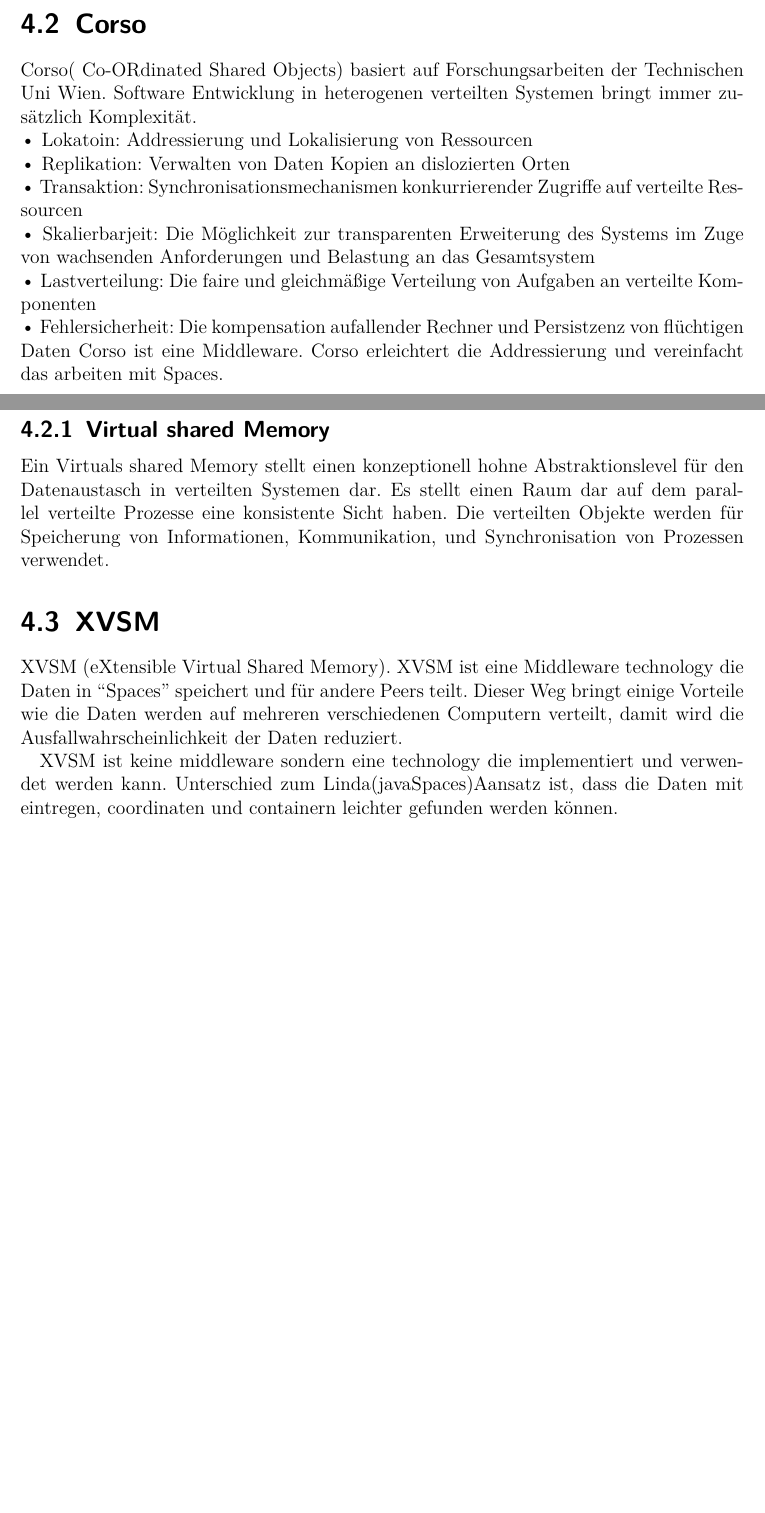
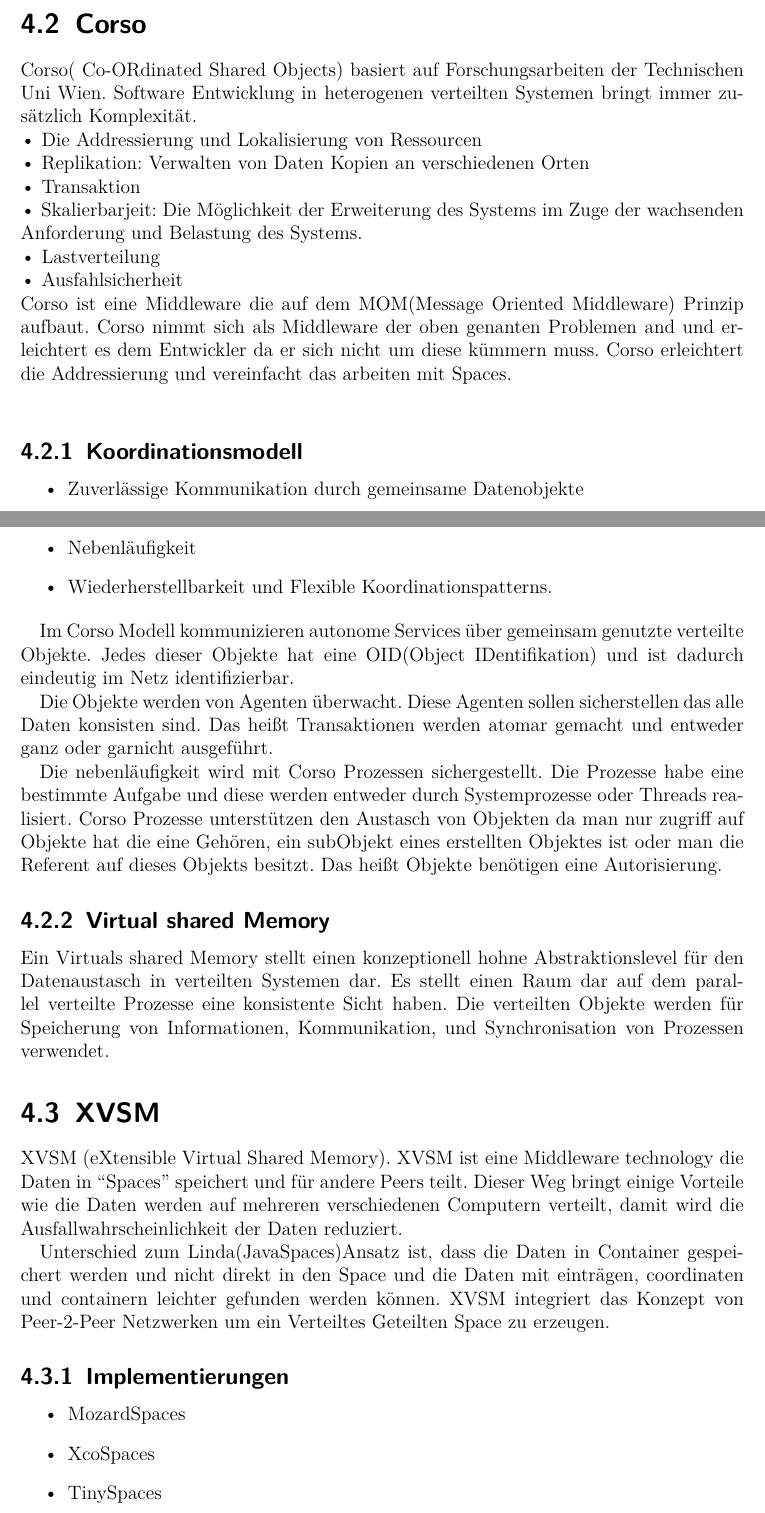
Before and after one commit to traxl/sbcAusarbeitung, a LaTeX document (SBC_Ausarbeitung_Dimitrijevic_Traxler.tex): two parts of pages 11 and 12 of 14 before the commit and two parts of pages 11 and 12 of 15 after it, joined at a grey line, cut so that both start at the same text, the shorter picture padded with empty space. Compiled offline with pdfLaTeX.

Commit message:
Changed some of my parts

```diff
--- a/SBC_Ausarbeitung_Dimitrijevic_Traxler.tex
+++ b/SBC_Ausarbeitung_Dimitrijevic_Traxler.tex
@@ -243,21 +267,48 @@
 		\section{Corso}
 			Corso( Co-ORdinated Shared Objects) basiert auf Forschungsarbeiten der Technischen Uni Wien.
 			Software Entwicklung in heterogenen verteilten Systemen bringt immer zusätzlich Komplexität.\\
-			•	Lokatoin: Addressierung und Lokalisierung von Ressourcen\\
-			•	Replikation: Verwalten von Daten Kopien an dislozierten Orten\\
-			•	Transaktion: Synchronisationsmechanismen konkurrierender Zugriffe auf verteilte Ressourcen\\
-			•	Skalierbarjeit: Die Möglichkeit zur transparenten Erweiterung des Systems im Zuge von wachsenden Anforderungen und Belastung an das Gesamtsystem\\
-			•	Lastverteilung: Die faire und gleichmäßige Verteilung von Aufgaben an verteilte Komponenten\\
-			•	Fehlersicherheit:  Die kompensation aufallender Rechner und Persistzenz von flüchtigen Daten
-			Corso ist eine Middleware. Corso erleichtert die Addressierung und vereinfacht das arbeiten mit Spaces.\\
+			•	Die Addressierung und Lokalisierung von Ressourcen\\
+			•	Replikation: Verwalten von Daten Kopien an verschiedenen Orten\\
+			•	Transaktion\\
+			•	Skalierbarjeit: Die Möglichkeit der Erweiterung des Systems im Zuge der wachsenden Anforderung und Belastung des Systems.\\
+			•	Lastverteilung\\
+			•	Ausfahlsicherheit\\
+			Corso ist eine Middleware die auf dem MOM(Message Oriented Middleware) Prinzip aufbaut. Corso nimmt sich als Middleware der oben genanten Problemen and und erleichtert es dem Entwickler da er sich nicht um diese kümmern muss. Corso erleichtert die Addressierung und vereinfacht das arbeiten mit Spaces.\\
+
+			\subsection{Koordinationsmodell}
+
+			\begin{itemize}
+			\item Zuverlässige Kommunikation durch gemeinsame Datenobjekte
+			\item Nebenläufigkeit
+			\item Wiederherstellbarkeit und Flexible Koordinationspatterns.
+			\end{itemize}
+
+			Im Corso Modell kommunizieren autonome Services über gemeinsam genutzte verteilte Objekte. Jedes dieser Objekte hat eine OID(Object IDentifikation) und ist dadurch eindeutig im Netz identifizierbar.
+
+			Die Objekte werden von Agenten überwacht. Diese Agenten sollen sicherstellen das alle Daten konsisten sind. Das heißt Transaktionen werden atomar gemacht und entweder ganz oder garnicht ausgeführt.
+
+			Die nebenläufigkeit wird mit Corso Prozessen sichergestellt. Die Prozesse habe eine bestimmte Aufgabe und diese werden entweder durch Systemprozesse oder Threads realisiert.
+			Corso Prozesse unterstützen den Austasch von Objekten da man nur zugriff auf Objekte hat die eine Gehören, ein subObjekt eines erstellten Objektes ist oder man die Referent auf dieses Objekts besitzt.
+			Das heißt Objekte benötigen eine Autorisierung.
+
+
+
 
 			\subsection{Virtual shared Memory}
+			%zu ändern
 				Ein Virtuals shared Memory stellt einen konzeptionell hohne Abstraktionslevel für den Datenaustasch in verteilten Systemen dar.  Es stellt einen Raum dar auf dem parallel verteilte Prozesse eine konsistente Sicht haben. Die verteilten Objekte werden für Speicherung von Informationen, Kommunikation, und Synchronisation von Prozessen verwendet.
 		\section{XVSM}
 		XVSM (eXtensible Virtual Shared Memory). XVSM ist eine Middleware technology die Daten in “Spaces” speichert  und für andere Peers teilt. Dieser Weg bringt einige Vorteile wie die Daten werden auf mehreren verschiedenen Computern verteilt, damit wird die Ausfallwahrscheinlichkeit der Daten reduziert.
 
-		XVSM ist keine middleware sondern eine technology die implementiert und verwendet werden kann.
-		Unterschied zum Linda(javaSpaces)Aansatz ist, dass die Daten mit eintregen, coordinaten und containern leichter gefunden werden können.
+		Unterschied zum Linda(JavaSpaces)Ansatz ist, dass die Daten in Container gespeichert werden und nicht direkt in den Space und die Daten mit einträgen, coordinaten und containern leichter gefunden werden können.
+		XVSM integriert das Konzept von Peer-2-Peer Netzwerken um ein Verteiltes Geteilten Space zu erzeugen.
+
+		\subsection{Implementierungen}
+			\begin{itemize}
+			\item MozardSpaces
+			\item XcoSpaces
+			\item TinySpaces
+			\end{itemize}
 
 
 		\section{TinySpaces}
```
Also changed, not shown: SBC_Ausarbeitung_Dimitrijevic_Traxler.pdf, tripcom_overview2.png (added), SBC_Ausarbeitung_Dimitrijevic_Traxler.tex (54 more changed lines).
